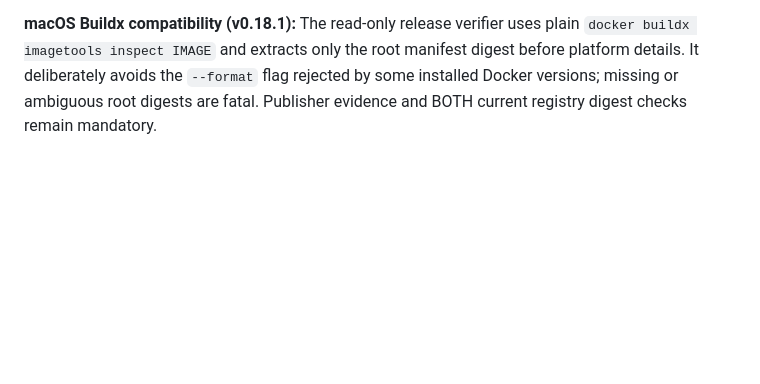
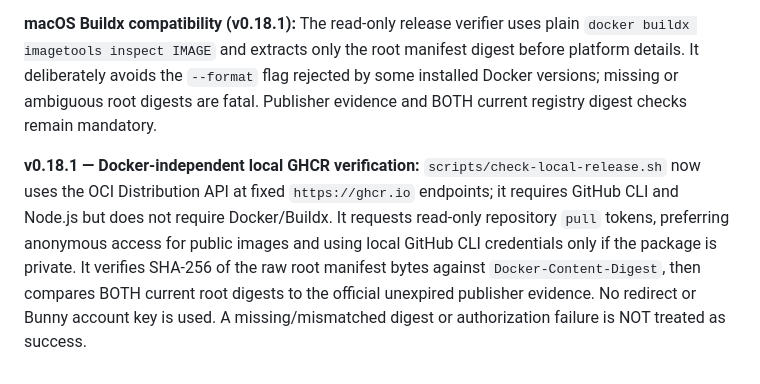
Before and after one commit to aitishnyk/KumaEdge, a Markdown page: docs/BUNNY_LOCAL_CREDENTIALS.md, the part around the change. GitHub-like rendering; blank space fills up the shorter version.

Commit message:
docs: Docker-independent GHCR API verification and remaining acceptance

```diff
--- a/docs/BUNNY_LOCAL_CREDENTIALS.md
+++ b/docs/BUNNY_LOCAL_CREDENTIALS.md
@@ -46,3 +46,5 @@ On a trusted Mac, after a local checkout, run:
 This checks a completed successful official main-branch GHCR publishing run and unexpired digest artifact, downloads that artifact into a private temporary directory, signs into GHCR via the existing GitHub CLI token with an ephemeral Docker config, and compares the exact CURRENT registry manifest digests of both primary and backup images. The temporary token/config/evidence directory is deleted. No Bunny key is read, no paid resources are touched. A missing read:packages authorization fails closed. **Source main HEAD is not necessarily a published image tag.**
 
 **macOS Buildx compatibility (v0.18.1):** The read-only release verifier uses plain `docker buildx imagetools inspect IMAGE` and extracts only the root manifest digest before platform details. It deliberately avoids the `--format` flag rejected by some installed Docker versions; missing or ambiguous root digests are fatal. Publisher evidence and BOTH current registry digest checks remain mandatory.
+
+**v0.18.1 — Docker-independent local GHCR verification:** `scripts/check-local-release.sh` now uses the OCI Distribution API at fixed `https://ghcr.io` endpoints; it requires GitHub CLI and Node.js but does not require Docker/Buildx. It requests read-only repository `pull` tokens, preferring anonymous access for public images and using local GitHub CLI credentials only if the package is private. It verifies SHA-256 of the raw root manifest bytes against `Docker-Content-Digest`, then compares BOTH current root digests to the official unexpired publisher evidence. No redirect or Bunny account key is used. A missing/mismatched digest or authorization failure is NOT treated as success.
```
